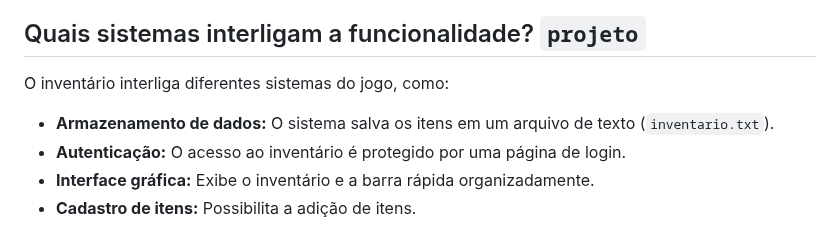
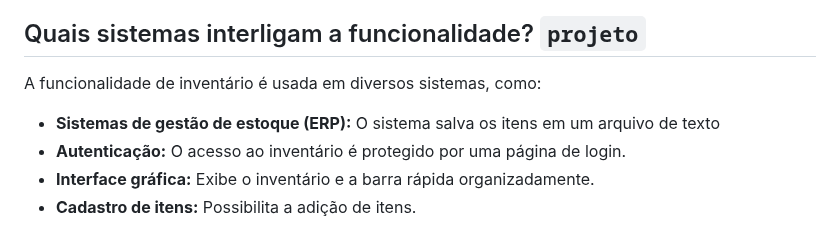
Before and after one commit to Breno772/inventario, a Markdown page: README.md, the part around the change. Rendered like a GitHub page.

```diff
--- a/README.md
+++ b/README.md
@@ -7,8 +7,8 @@ Este projeto tem como objetivo implementar um sistema de gerenciamento de invent
 Nos jogos eletrônicos, um inventário é um sistema que armazena e gerencia os itens adquiridos pelo jogador. No Minecraft, ele é essencial para organizar recursos, ferramentas e itens coletados durante o jogo, permitindo um gerenciamento eficiente dentro da gameplay.
 
 ## Quais sistemas interligam a funcionalidade? **`projeto`**
-O inventário interliga diferentes sistemas do jogo, como:
-- **Armazenamento de dados:** O sistema salva os itens em um arquivo de texto (`inventario.txt`).
+A funcionalidade de inventário é usada em diversos sistemas, como:
+- **Sistemas de gestão de estoque (ERP):** O sistema salva os itens em um arquivo de texto
 - **Autenticação:** O acesso ao inventário é protegido por uma página de login.
 - **Interface gráfica:** Exibe o inventário e a barra rápida organizadamente.
 - **Cadastro de itens:** Possibilita a adição de itens.
```
